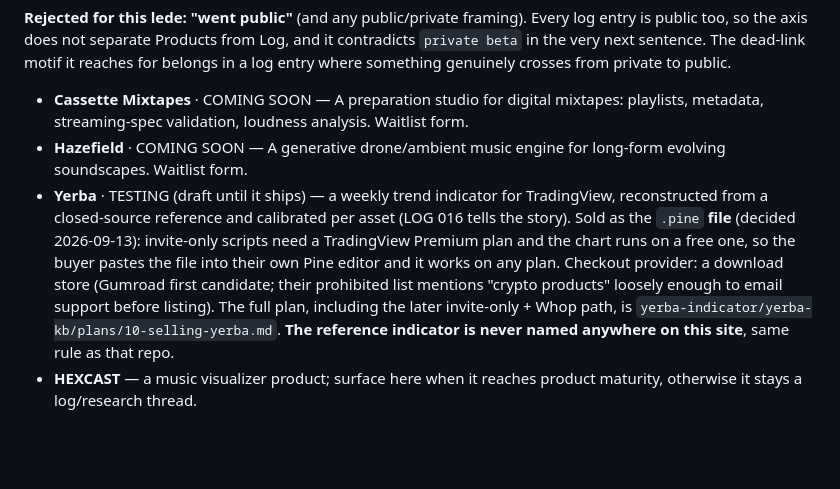
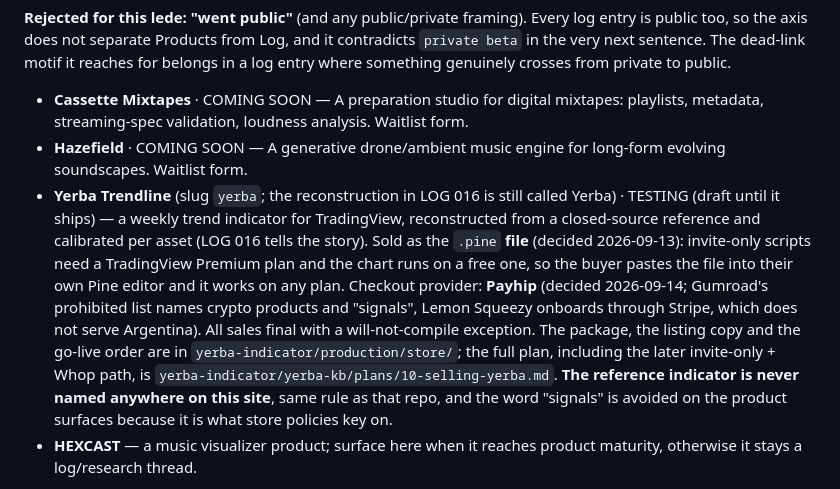
Before and after one commit to deadlink-labs/dll-website, a Markdown page: CLAUDE.md, the part around the change. GitHub-like rendering; blank space fills up the shorter version.

Commit message:
v1.02.084 — LOG 016 and the Yerba page catch up with the package
The product is Yerba Trendline; the reconstruction in the log is still Yerba.
The product page renames, drops the CRYPTO tag, says twenty-three assets share
the second pair and that the indicator picks the pair by itself, rewrites the
honest-status section (packaged, not compiled, four assets on the default),
and gains a short terms section: sold as is, all sales final with the
will-not-compile exception, updates while maintained, one buyer. The buy URL
placeholder now points at Payhip.

LOG 016 gains a section, "From the bench to the shelf": the store chosen by
reading three prohibited lists, the shipped file forking from the repo's with
one shared engine, and the name that echoed the reference's shape. DEC 006 is
revised, DEC 011 to 015 are added, and the closing note says the panel in the
header image is a drawing of a card that now exists in the file and has not
been compiled.

CLAUDE.md §5.3: Gumroad becomes Payhip, and the reason.

Co-Authored-By: Claude Opus 5 <noreply@anthropic.com>

```diff
--- a/CLAUDE.md
+++ b/CLAUDE.md
@@ -659,7 +659,7 @@ The shelf/bench pair is system vocabulary: the Log is the bench (`● Currently
 **Rejected for this lede: "went public"** (and any public/private framing). Every log entry is public too, so the axis does not separate Products from Log, and it contradicts `private beta` in the very next sentence. The dead-link motif it reaches for belongs in a log entry where something genuinely crosses from private to public.
 - **Cassette Mixtapes** · COMING SOON — A preparation studio for digital mixtapes: playlists, metadata, streaming-spec validation, loudness analysis. Waitlist form.
 - **Hazefield** · COMING SOON — A generative drone/ambient music engine for long-form evolving soundscapes. Waitlist form.
-- **Yerba** · TESTING (draft until it ships) — a weekly trend indicator for TradingView, reconstructed from a closed-source reference and calibrated per asset (LOG 016 tells the story). Sold as the `.pine` **file** (decided 2026-09-13): invite-only scripts need a TradingView Premium plan and the chart runs on a free one, so the buyer pastes the file into their own Pine editor and it works on any plan. Checkout provider: a download store (Gumroad first candidate; their prohibited list mentions "crypto products" loosely enough to email support before listing). The full plan, including the later invite-only + Whop path, is `yerba-indicator/yerba-kb/plans/10-selling-yerba.md`. **The reference indicator is never named anywhere on this site**, same rule as that repo.
+- **Yerba Trendline** (slug `yerba`; the reconstruction in LOG 016 is still called Yerba) · TESTING (draft until it ships) — a weekly trend indicator for TradingView, reconstructed from a closed-source reference and calibrated per asset (LOG 016 tells the story). Sold as the `.pine` **file** (decided 2026-09-13): invite-only scripts need a TradingView Premium plan and the chart runs on a free one, so the buyer pastes the file into their own Pine editor and it works on any plan. Checkout provider: **Payhip** (decided 2026-09-14; Gumroad's prohibited list names crypto products and "signals", Lemon Squeezy onboards through Stripe, which does not serve Argentina). All sales final with a will-not-compile exception. The package, the listing copy and the go-live order are in `yerba-indicator/production/store/`; the full plan, including the later invite-only + Whop path, is `yerba-indicator/yerba-kb/plans/10-selling-yerba.md`. **The reference indicator is never named anywhere on this site**, same rule as that repo, and the word "signals" is avoided on the product surfaces because it is what store policies key on.
 - **HEXCAST** — a music visualizer product; surface here when it reaches product maturity, otherwise it stays a log/research thread.
 
 No prices until purchasable. When live: the buy button is `BuyBlock` (§4 `web-price` / `web-buy-url` / `web-buy-note`), which links out to the provider's checkout — the site never hosts a checkout of its own. Until `web-buy-url` is set the button is a labelled placeholder, so a priced product can be drafted and reviewed without pretending to sell. Client case studies (Uruguay Outfitters, Crehana) may surface here as well as on Home, per the off-nav consulting decision.
```
Also changed, not shown: 2 other files.
